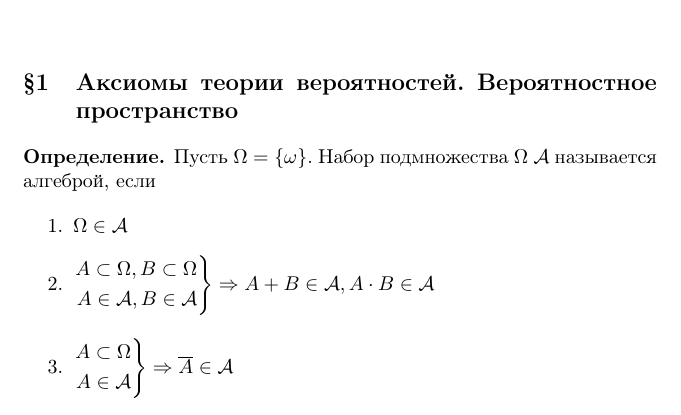
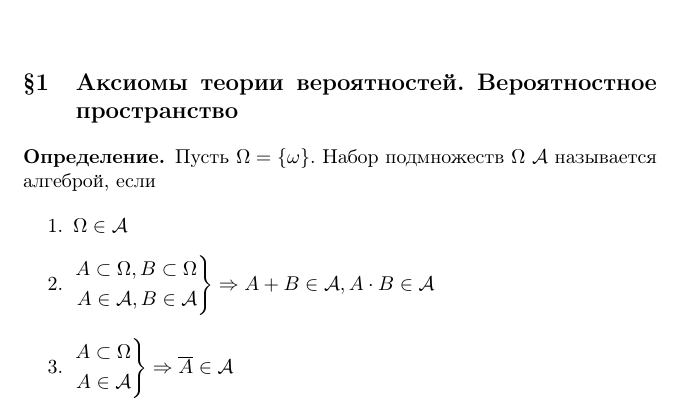
Before and after one commit to polytechnic-templates/iamm-probability-theory-lectures, a LaTeX book (main.tex, which reads Chapters/chapter-2.tex): part of page 20 of 84, cut so that both start at the same text. Compiled offline with pdfLaTeX.

Commit message:
One small fix by Daniil.

```diff
--- a/Chapters/chapter-2.tex
+++ b/Chapters/chapter-2.tex
@@ -2,7 +2,7 @@
 \setcounter{equation}{0}
 \section{Аксиомы теории вероятностей. Вероятностное пространство}
 \begin{definition}
-	Пусть $\Omega = \{\omega\}$. Набор подмножества $\Omega$ $\mathcal{A}$ называется алгеброй, если
+	Пусть $\Omega = \{\omega\}$. Набор подмножеств $\Omega$ $\mathcal{A}$ называется алгеброй, если
 	\begin{enumerate}
 		\item $\Omega \in \mathcal{A}$
 		\item $\left.
```
Also changed, not shown: PDF/lectures.pdf.
